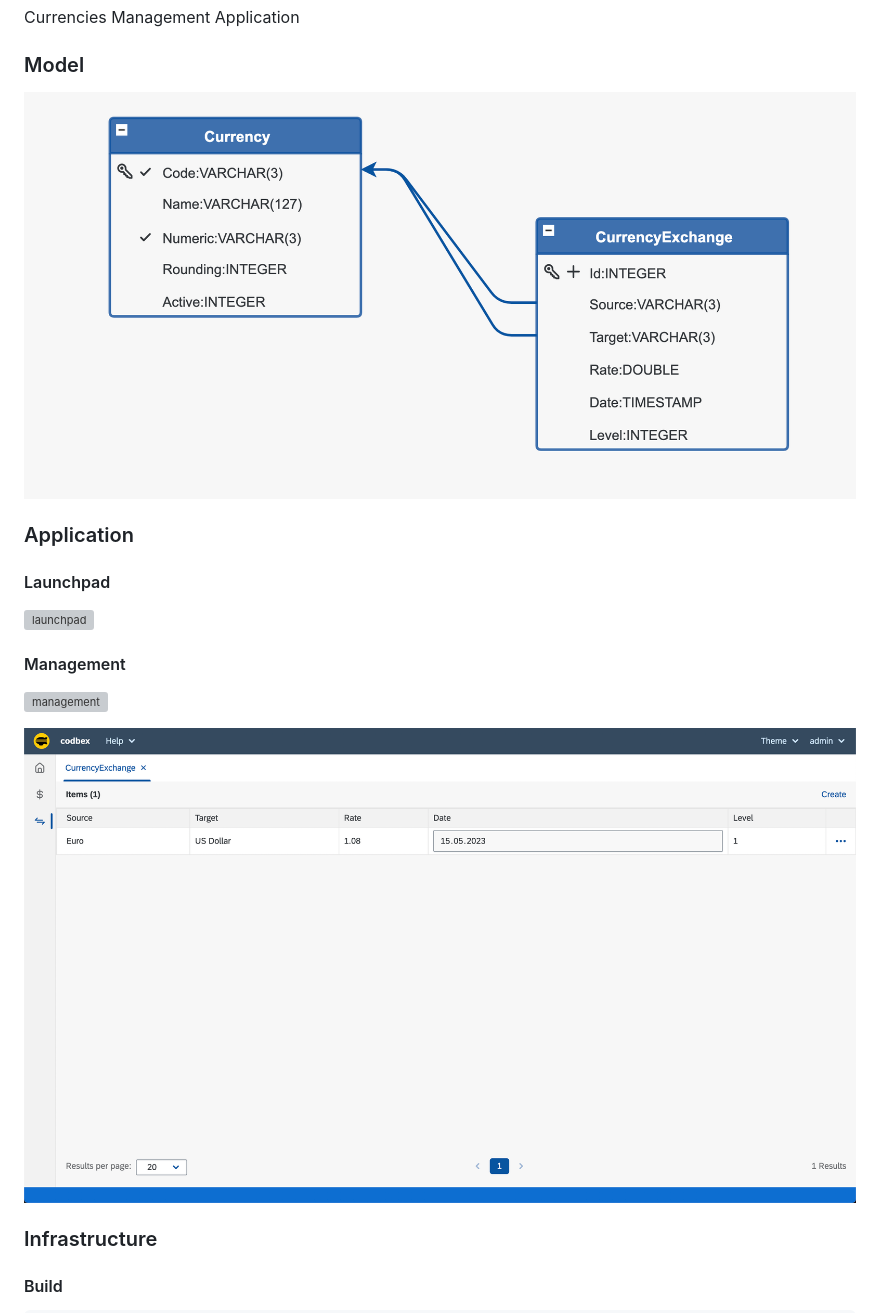
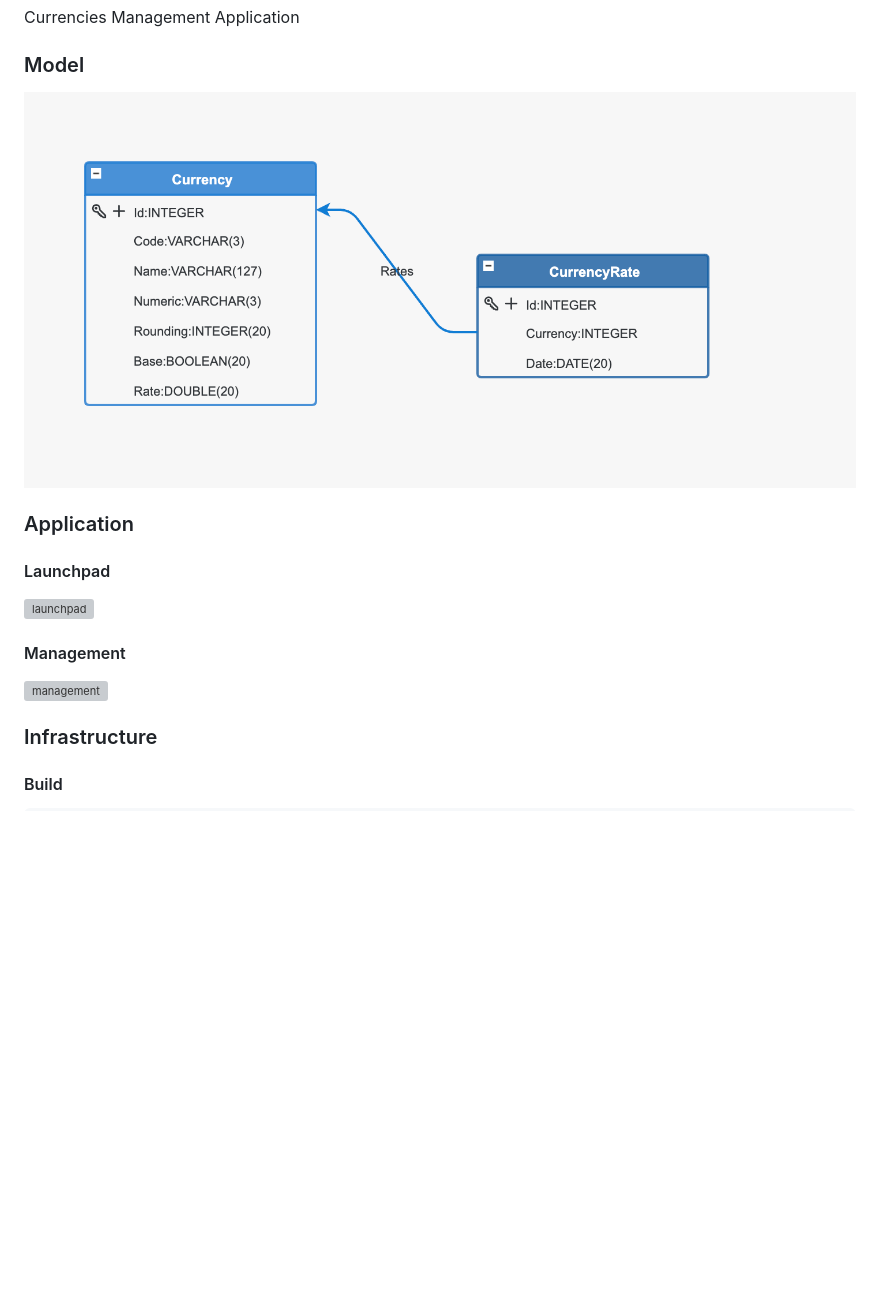
Before and after one commit to codbex/codbex-currencies, a Markdown page: README.md, the part around the change. Drawn GitHub-style; pictures changed too: images/currencies-exchange-management.png (deleted), images/currencies-model.png; blank space fills up the shorter version; grey boxes are pictures that could not be loaded.

```diff
--- a/README.md
+++ b/README.md
@@ -15,9 +15,6 @@ Currencies Management Application
 
 ![management](images/currencies-management.png)
 
-
-![management](images/currencies-exchange-management.png)
-
 ### Infrastructure
 
 #### Build
```
Also changed, not shown: 2 other files.
